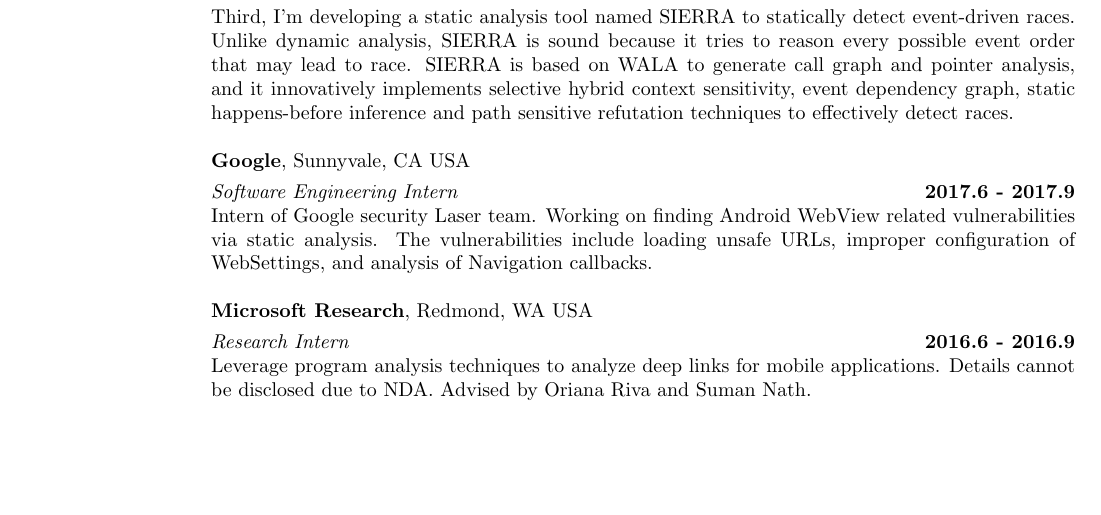
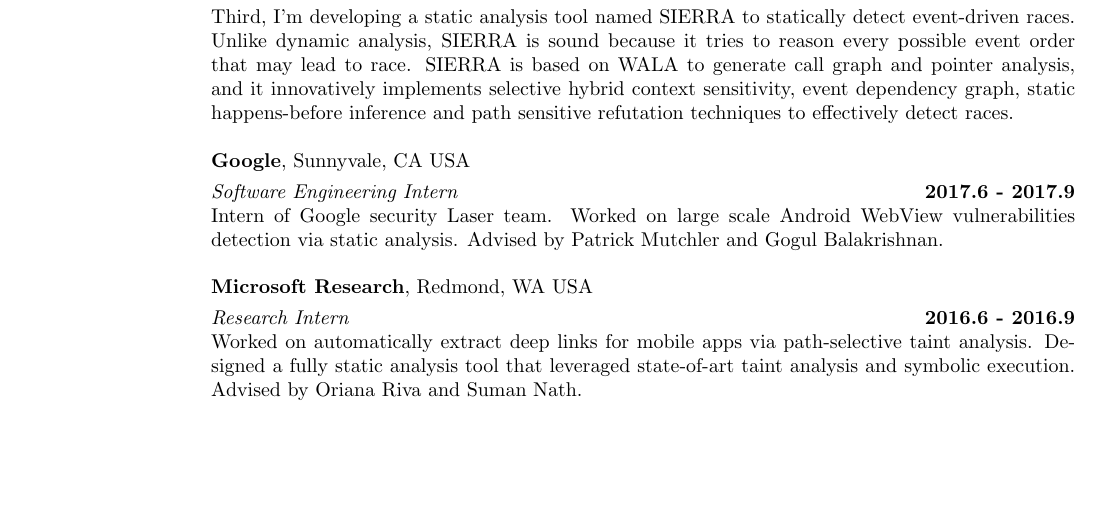
Before and after one commit to frankhuhu/homepage, a LaTeX CV (cv/yhu_cv.tex): part of page 1 of 3, cut so that both start at the same text. Compiled offline with pdfLaTeX.

Commit message:
Update intern experience.

```diff
--- a/cv/yhu_cv.tex
+++ b/cv/yhu_cv.tex
@@ -98,16 +98,15 @@
 
 \vspace{-.3cm}
 {\em Software Engineering Intern} \hfill {\bf 2017.6 - 2017.9}\\
-Intern of Google security Laser team. Working on finding Android WebView related vulnerabilities
-via static analysis. The vulnerabilities include loading unsafe URLs, improper configuration
-of WebSettings, and analysis of Navigation callbacks.
+Intern of Google security Laser team. Worked on large scale Android WebView vulnerabilities
+detection via static analysis. Advised by Patrick Mutchler and Gogul Balakrishnan.
 
 {\bf Microsoft Research}, Redmond, WA USA
 
 \vspace{-.3cm}
 {\em Research Intern} \hfill {\bf 2016.6 - 2016.9}\\
-Leverage program analysis techniques to analyze deep links for mobile applications.
-Details cannot be disclosed due to NDA.
+Worked on automatically extract deep links for mobile apps via path-selective taint analysis.
+Designed a fully static analysis tool that leveraged state-of-art taint analysis and symbolic execution.
 Advised by Oriana Riva and Suman Nath.
 
 %% For page break;
```
Also changed, not shown: cv/yhu_cv.pdf.
